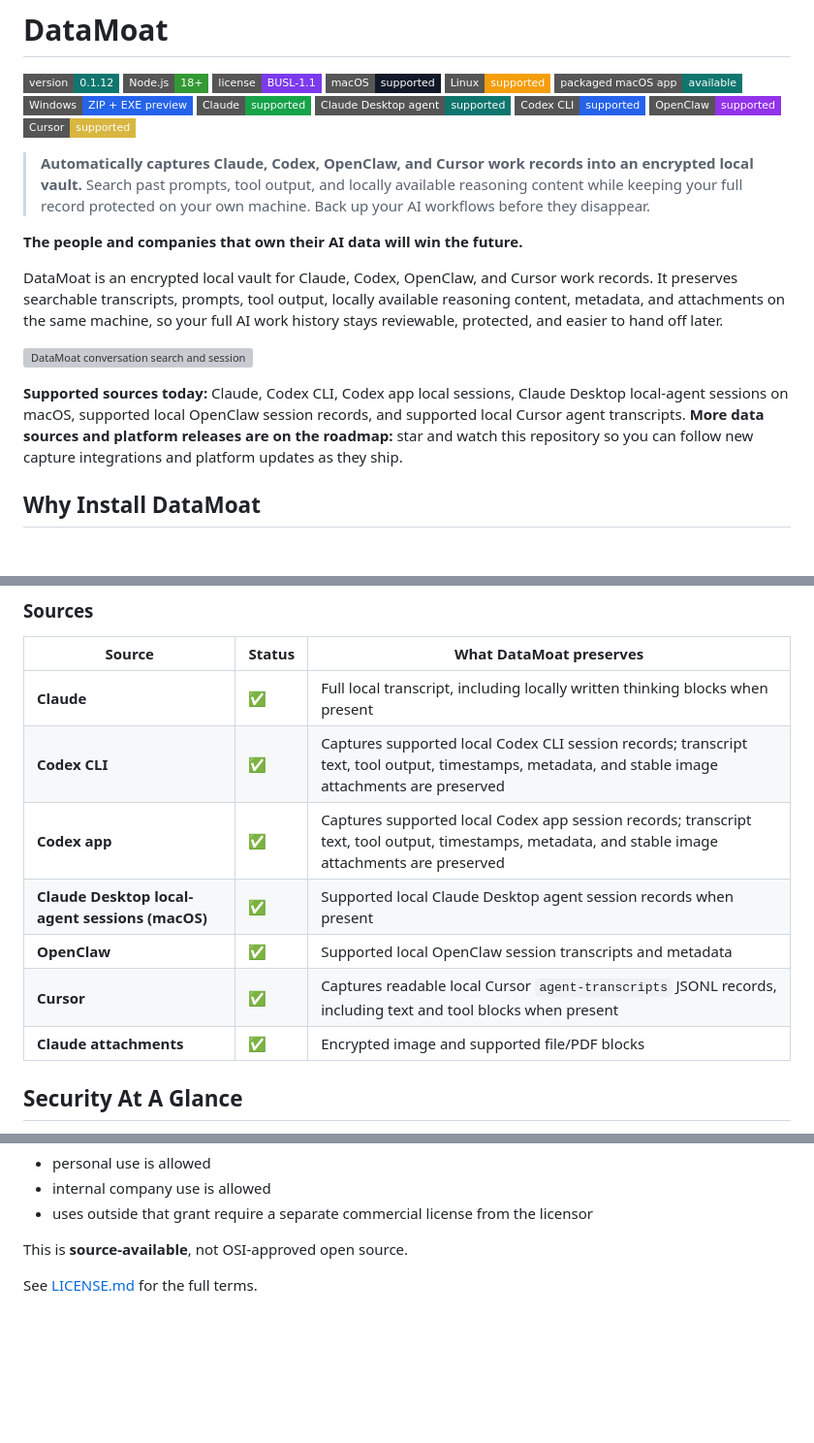
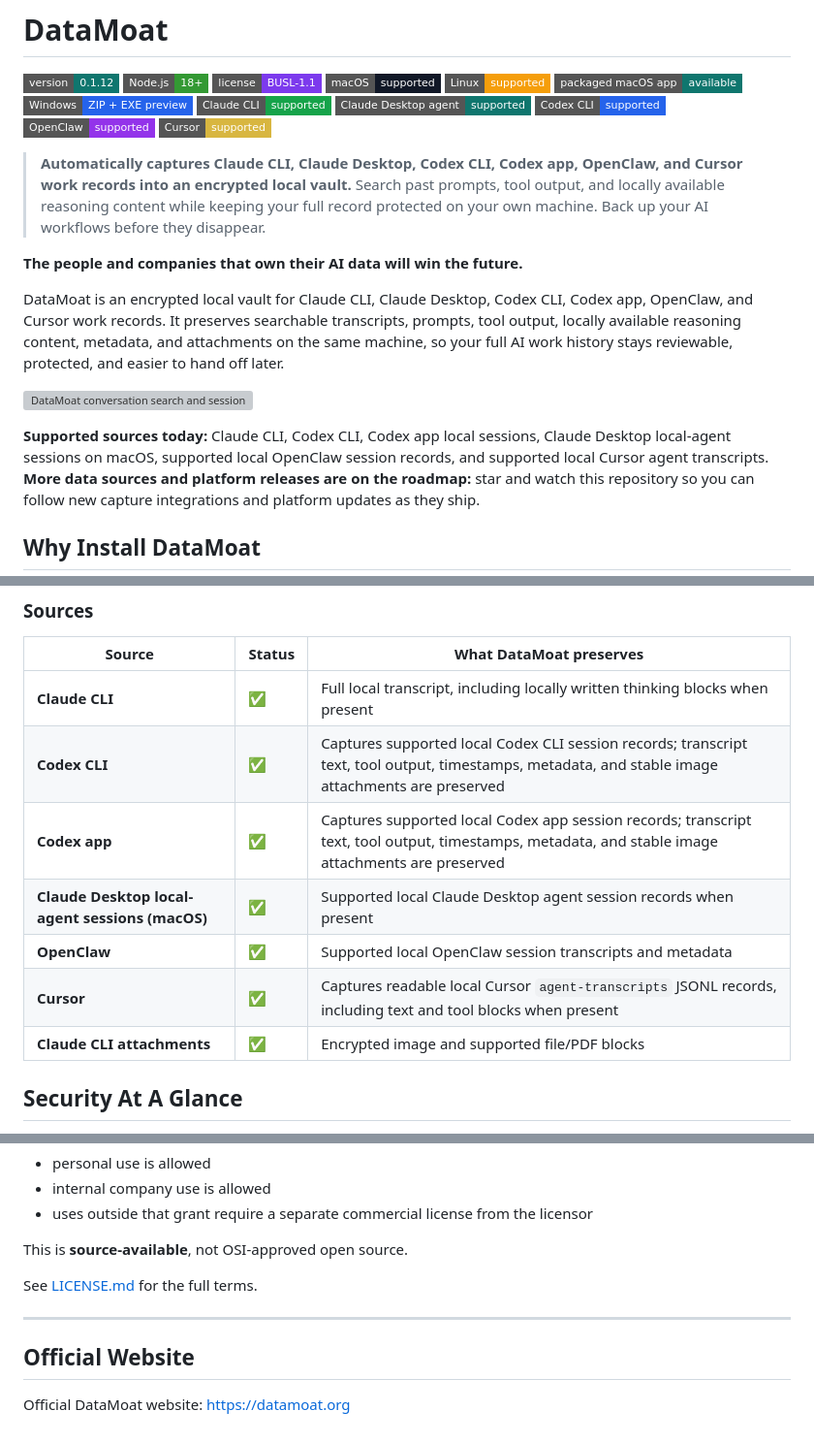
Before and after one commit to max-ng/datamoat, a Markdown page: README.md, 3 parts joined by grey strips. Shown at 97% size. GitHub-like rendering; badges without logos; blank space fills up the shorter version; grey boxes are pictures that could not be loaded.

Commit message:
docs: link official website

```diff
--- a/README.md
+++ b/README.md
@@ -7,22 +7,22 @@
 [![Linux](https://img.shields.io/badge/Linux-supported-F59E0B?style=flat-square&logo=linux&logoColor=white)](#supported-today)
 [![Packaged macOS App](https://img.shields.io/badge/packaged%20macOS%20app-available-0F766E?style=flat-square)](#install)
 [![Windows](https://img.shields.io/badge/Windows-ZIP%20%2B%20EXE%20preview-2563EB?style=flat-square&logo=windows&logoColor=white)](#install)
-[![Claude](https://img.shields.io/badge/Claude-supported-16A34A?style=flat-square)](#supported-today)
+[![Claude CLI](https://img.shields.io/badge/Claude%20CLI-supported-16A34A?style=flat-square)](#supported-today)
 [![Claude Desktop Agent](https://img.shields.io/badge/Claude%20Desktop%20agent-supported-0F766E?style=flat-square)](#supported-today)
 [![Codex CLI](https://img.shields.io/badge/Codex%20CLI-supported-2563EB?style=flat-square)](#supported-today)
 [![OpenClaw](https://img.shields.io/badge/OpenClaw-supported-9333EA?style=flat-square)](#supported-today)
 [![Cursor](https://img.shields.io/badge/Cursor-supported-D8B640?style=flat-square)](#supported-today)
 
-> **Automatically captures Claude, Codex, OpenClaw, and Cursor work records into an encrypted local vault.**
+> **Automatically captures Claude CLI, Claude Desktop, Codex CLI, Codex app, OpenClaw, and Cursor work records into an encrypted local vault.**
 > Search past prompts, tool output, and locally available reasoning content while keeping your full record protected on your own machine. Back up your AI workflows before they disappear.
 
 **The people and companies that own their AI data will win the future.**
 
-DataMoat is an encrypted local vault for Claude, Codex, OpenClaw, and Cursor work records. It preserves searchable transcripts, prompts, tool output, locally available reasoning content, metadata, and attachments on the same machine, so your full AI work history stays reviewable, protected, and easier to hand off later.
+DataMoat is an encrypted local vault for Claude CLI, Claude Desktop, Codex CLI, Codex app, OpenClaw, and Cursor work records. It preserves searchable transcripts, prompts, tool output, locally available reasoning content, metadata, and attachments on the same machine, so your full AI work history stays reviewable, protected, and easier to hand off later.
 
 ![DataMoat conversation search and session detail UI](.github/assets/screenshot.png)
 
-**Supported sources today:** Claude, Codex CLI, Codex app local sessions, Claude Desktop local-agent sessions on macOS, supported local OpenClaw session records, and supported local Cursor agent transcripts.
+**Supported sources today:** Claude CLI, Codex CLI, Codex app local sessions, Claude Desktop local-agent sessions on macOS, supported local OpenClaw session records, and supported local Cursor agent transcripts.
 **More data sources and platform releases are on the roadmap:** star and watch this repository so you can follow new capture integrations and platform updates as they ship.
 
 ## Why Install DataMoat
@@ -60,13 +60,13 @@ DataMoat is an encrypted local vault for Claude, Codex, OpenClaw, and Cursor wor
 
 | Source | Status | What DataMoat preserves |
 |---|---|---|
-| **Claude** | ✅ | Full local transcript, including locally written thinking blocks when present |
+| **Claude CLI** | ✅ | Full local transcript, including locally written thinking blocks when present |
 | **Codex CLI** | ✅ | Captures supported local Codex CLI session records; transcript text, tool output, timestamps, metadata, and stable image attachments are preserved |
 | **Codex app** | ✅ | Captures supported local Codex app session records; transcript text, tool output, timestamps, metadata, and stable image attachments are preserved |
 | **Claude Desktop local-agent sessions (macOS)** | ✅ | Supported local Claude Desktop agent session records when present |
 | **OpenClaw** | ✅ | Supported local OpenClaw session transcripts and metadata |
 | **Cursor** | ✅ | Captures readable local Cursor `agent-transcripts` JSONL records, including text and tool blocks when present |
-| **Claude attachments** | ✅ | Encrypted image and supported file/PDF blocks |
+| **Claude CLI attachments** | ✅ | Encrypted image and supported file/PDF blocks |
 
 ## Security At A Glance
 
@@ -221,3 +221,9 @@ This means:
 This is **source-available**, not OSI-approved open source.
 
 See [LICENSE.md](LICENSE.md) for the full terms.
+
+---
+
+## Official Website
+
+Official DataMoat website: [https://datamoat.org](https://datamoat.org)
```
